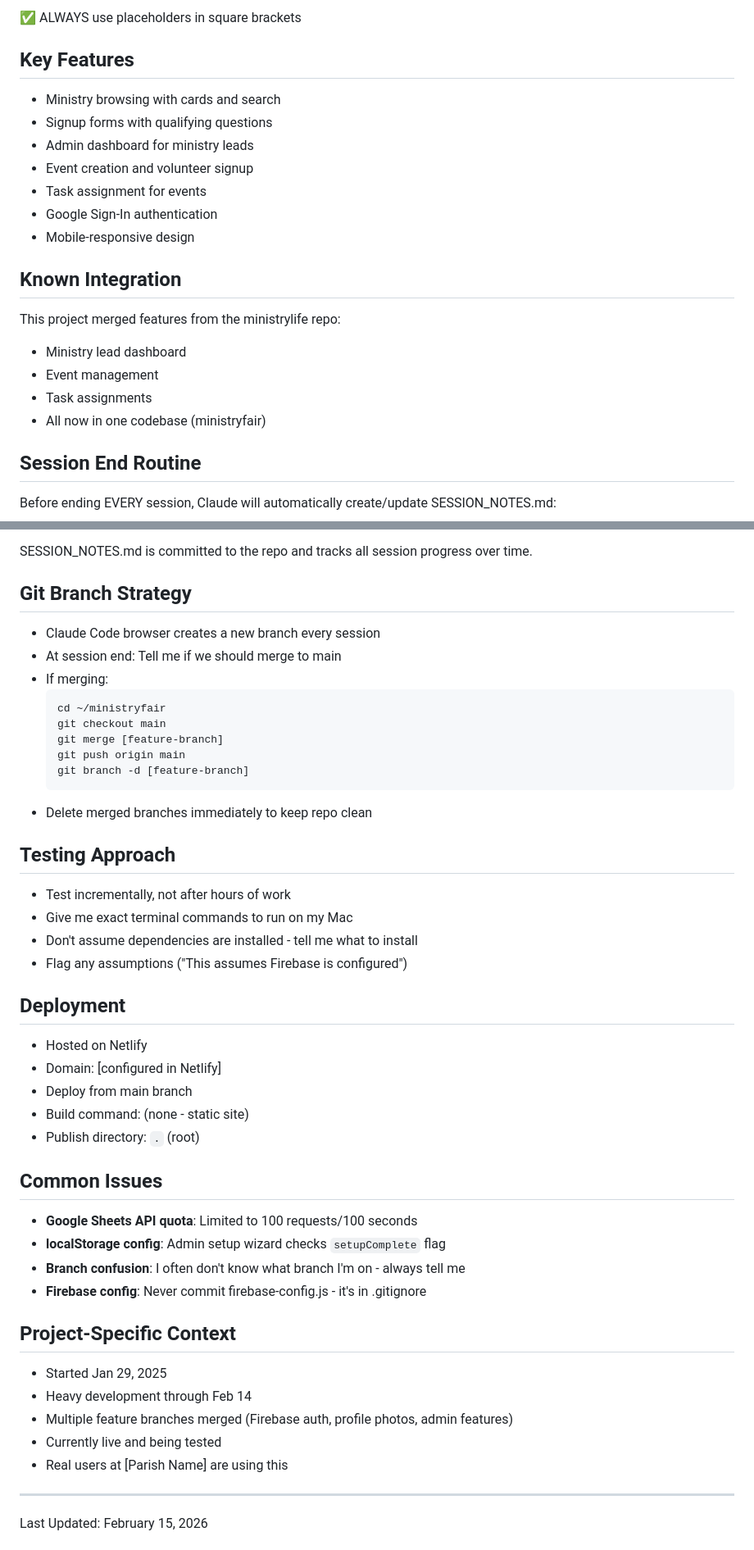
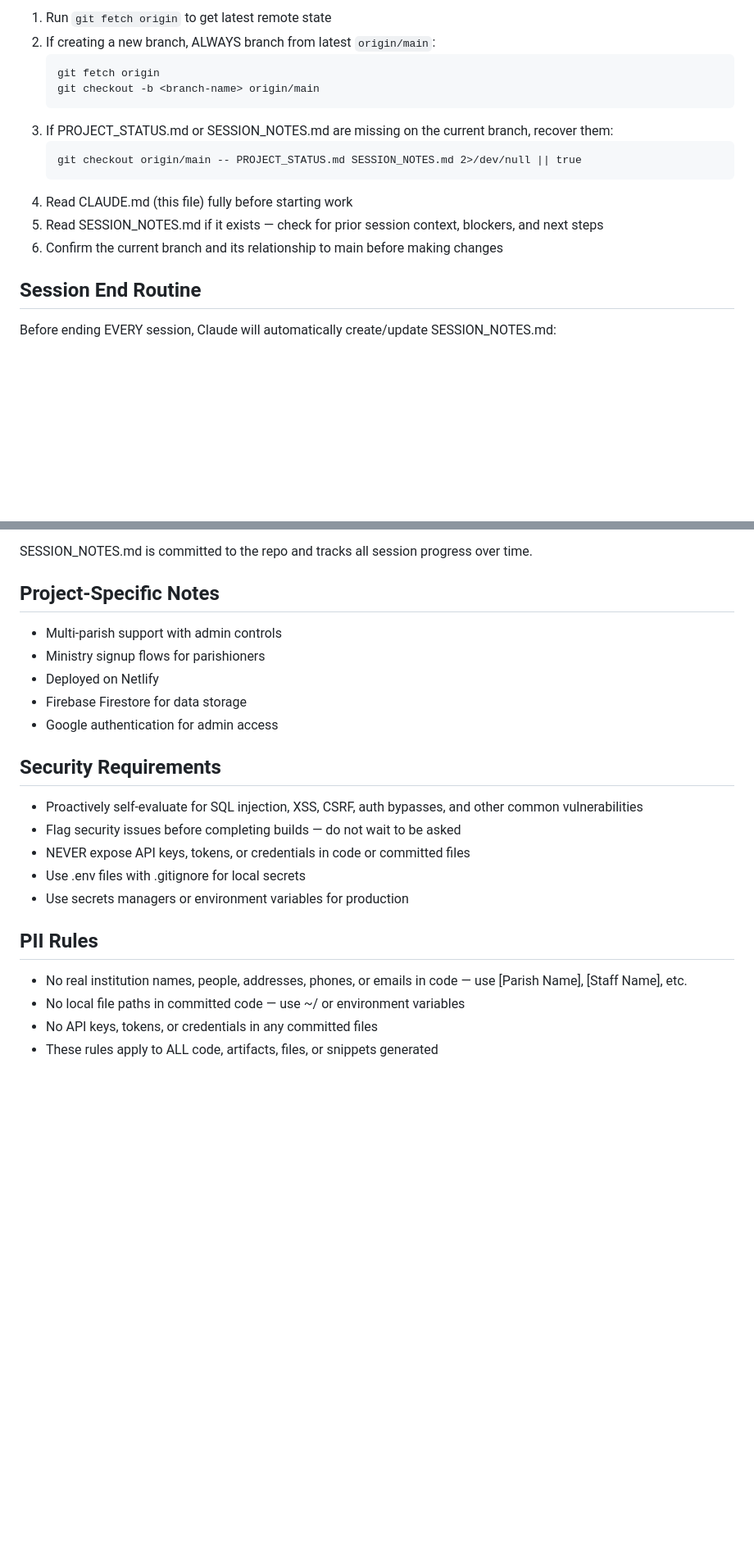
Before and after one commit to christreadaway/ministryfair, a Markdown page: CLAUDE.md, 2 parts joined by grey strips. Shown at 82% size. Rendered like a GitHub page; blank space fills up the shorter version.

Commit message:
Update CLAUDE.md v3: Add Session Start Protocol for branch file recovery

````diff
--- a/CLAUDE.md
+++ b/CLAUDE.md
@@ -45,20 +14,16 @@ I use Firebase + Google Sign-In:
-✅ ALWAYS use placeholders in square brackets
-
-## Key Features
-- Ministry browsing with cards and search
-- Signup forms with qualifying questions
-- Admin dashboard for ministry leads
-- Event creation and volunteer signup
-- Task assignment for events
-- Google Sign-In authentication
-- Mobile-responsive design
-
-## Known Integration
-This project merged features from the ministrylife repo:
-- Ministry lead dashboard
-- Event management
-- Task assignments
-- All now in one codebase (ministryfair)
+1. Run `git fetch origin` to get latest remote state
+2. If creating a new branch, ALWAYS branch from latest `origin/main`:
+   ```
+   git fetch origin
+   git checkout -b <branch-name> origin/main
+   ```
+3. If PROJECT_STATUS.md or SESSION_NOTES.md are missing on the current branch, recover them:
+   ```
+   git checkout origin/main -- PROJECT_STATUS.md SESSION_NOTES.md 2>/dev/null || true
+   ```
+4. Read CLAUDE.md (this file) fully before starting work
+5. Read SESSION_NOTES.md if it exists — check for prior session context, blockers, and next steps
+6. Confirm the current branch and its relationship to main before making changes
 
 ## Session End Routine
 Before ending EVERY session, Claude will automatically create/update SESSION_NOTES.md:
@@ -111,46 +76,23 @@ Ready to merge: [Yes/No - why or why not]
 
 SESSION_NOTES.md is committed to the repo and tracks all session progress over time.
 
-## Git Branch Strategy
-- Claude Code browser creates a new branch every session
-- At session end: Tell me if we should merge to main
-- If merging:
-  ```bash
-  cd ~/ministryfair
-  git checkout main
-  git merge [feature-branch]
-  git push origin main
-  git branch -d [feature-branch]
-  ```
-- Delete merged branches immediately to keep repo clean
+## Project-Specific Notes
+- Multi-parish support with admin controls
+- Ministry signup flows for parishioners
+- Deployed on Netlify
+- Firebase Firestore for data storage
+- Google authentication for admin access
 
-## Testing Approach
-- Test incrementally, not after hours of work
-- Give me exact terminal commands to run on my Mac
-- Don't assume dependencies are installed - tell me what to install
-- Flag any assumptions ("This assumes Firebase is configured")
+## Security Requirements
+- Proactively self-evaluate for SQL injection, XSS, CSRF, auth bypasses, and other common vulnerabilities
+- Flag security issues before completing builds — do not wait to be asked
+- NEVER expose API keys, tokens, or credentials in code or committed files
+- Use .env files with .gitignore for local secrets
+- Use secrets managers or environment variables for production
 
-## Deployment
-- Hosted on Netlify
-- Domain: [configured in Netlify]
-- Deploy from main branch
-- Build command: (none - static site)
-- Publish directory: `.` (root)
+## PII Rules
+- No real institution names, people, addresses, phones, or emails in code — use [Parish Name], [Staff Name], etc.
+- No local file paths in committed code — use ~/ or environment variables
+- No API keys, tokens, or credentials in any committed files
+- These rules apply to ALL code, artifacts, files, or snippets generated
 
-## Common Issues
-- **Google Sheets API quota**: Limited to 100 requests/100 seconds
-- **localStorage config**: Admin setup wizard checks `setupComplete` flag
-- **Branch confusion**: I often don't know what branch I'm on - always tell me
-- **Firebase config**: Never commit firebase-config.js - it's in .gitignore
-
-## Project-Specific Context
-- Started Jan 29, 2025
-- Heavy development through Feb 14
-- Multiple feature branches merged (Firebase auth, profile photos, admin features)
-- Currently live and being tested
-- Real users at [Parish Name] are using this
-
----
-Last Updated: February 15, 2026
-
-
````
Also changed, not shown: other parts of CLAUDE.md (+15 -64 lines).
